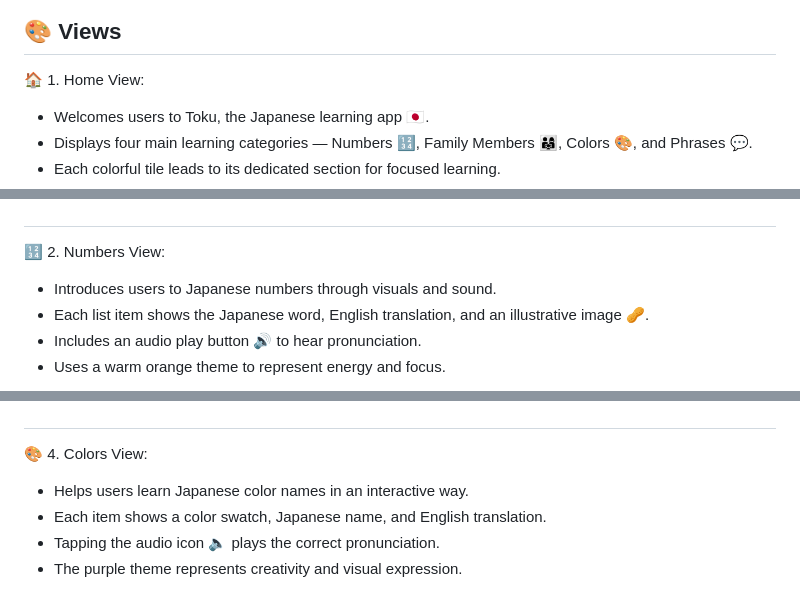
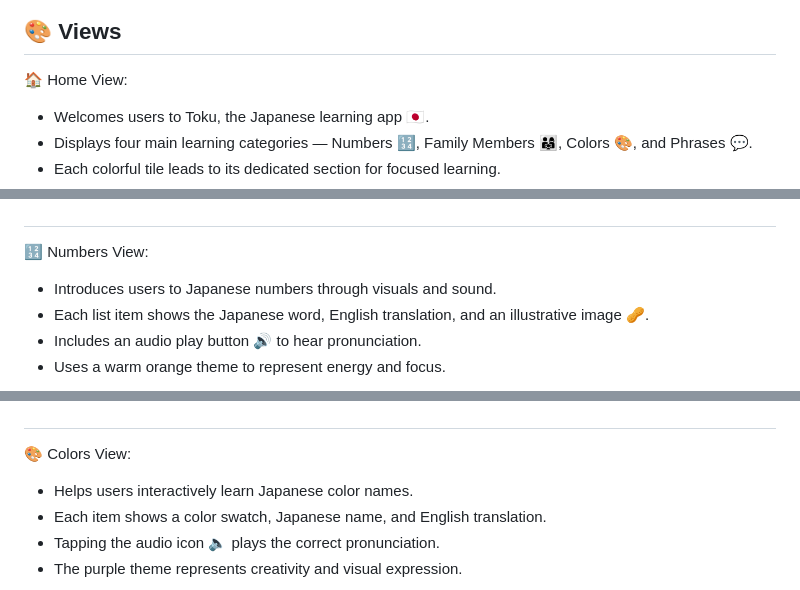
Before and after one commit to MohamedAliShosha/Toku, a Markdown page: README.md, 3 parts joined by grey strips. Drawn GitHub-style.

```diff
--- a/README.md
+++ b/README.md
@@ -15,7 +15,7 @@
 
 ## 🎨 Views
 
-🏠 1. Home View:
+🏠 Home View:
 - Welcomes users to Toku, the Japanese learning app 🇯🇵.
 - Displays four main learning categories — Numbers 🔢, Family Members 👨‍👩‍👧, Colors 🎨, and Phrases 💬.
 - Each colorful tile leads to its dedicated section for focused learning.
@@ -28,7 +28,7 @@
 
 ##
 
-🔢 2. Numbers View:
+🔢 Numbers View:
 - Introduces users to Japanese numbers through visuals and sound.
 - Each list item shows the Japanese word, English translation, and an illustrative image 🥜.
 - Includes an audio play button 🔊 to hear pronunciation.
@@ -52,8 +52,8 @@
 
 ##
 
-🎨 4. Colors View:
-- Helps users learn Japanese color names in an interactive way.
+🎨 Colors View:
+- Helps users interactively learn Japanese color names.
 - Each item shows a color swatch, Japanese name, and English translation.
 - Tapping the audio icon 🔈 plays the correct pronunciation.
  - The purple theme represents creativity and visual expression.
```
Also changed, not shown: other parts of README.md (+2 -2 lines).
